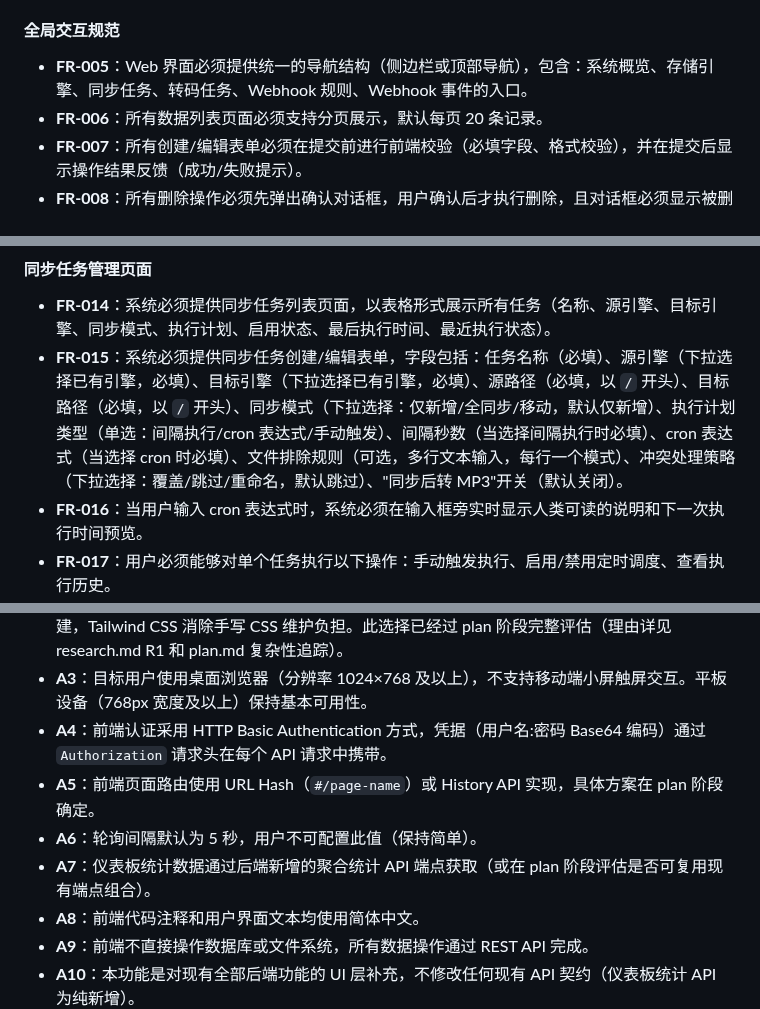
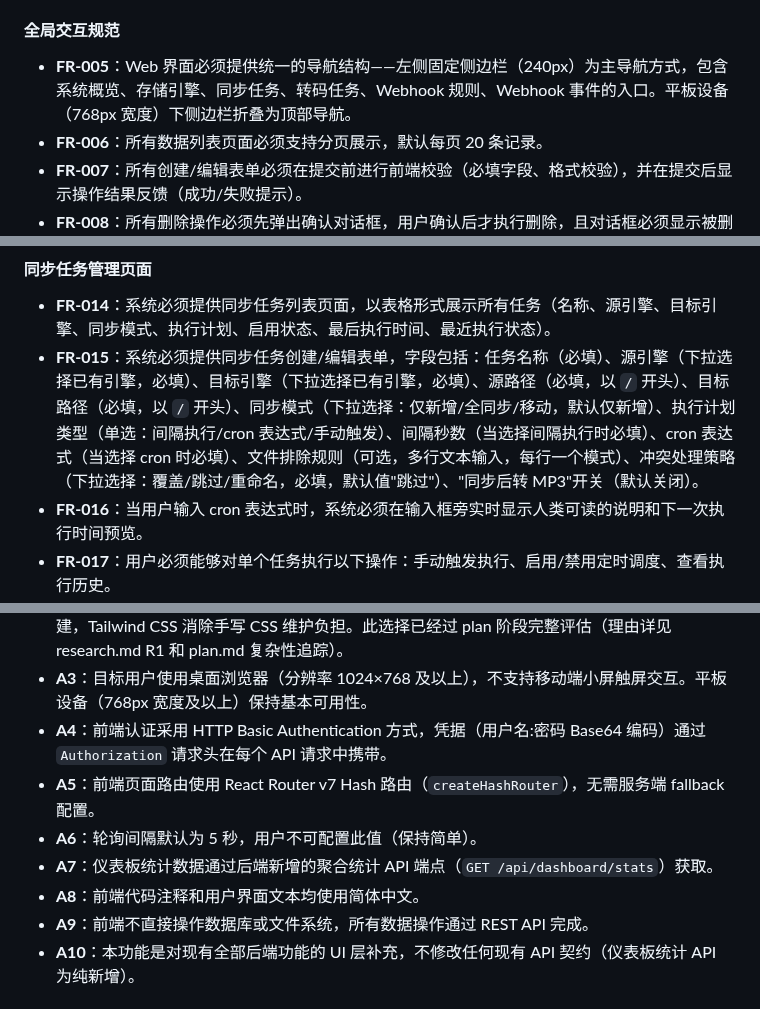
Before and after one commit to lldwb/AList-Media-Sync, a Markdown page: specs/004-web-management-frontend/spec.md, 3 parts joined by grey strips. GitHub-like rendering.

Commit message:
fix(spec): 更新前端管理界面规格说明
- 调整 FR-005 要求为左侧固定侧边栏导航，明确 240px 宽度和响应式行为
- 修正 FR-015 冲突处理策略为必填项，默认值设为"跳过"
- 明确 A5 路由采用 React Router v7 Hash 路由实现
- 更新 A7 仪表板统计 API 端点路径为 GET /api/dashboard/stats
- 统一 Dockerfile 构建输出路径为根目录，修复 T008 任务描述
- 在需求备注中记录 2026-06-19 的各项分析修复和澄清会话内容

```diff
--- a/specs/004-web-management-frontend/spec.md
+++ b/specs/004-web-management-frontend/spec.md
@@ -151,7 +151,7 @@
 
 #### 全局交互规范
 
-- **FR-005**：Web 界面必须提供统一的导航结构（侧边栏或顶部导航），包含：系统概览、存储引擎、同步任务、转码任务、Webhook 规则、Webhook 事件的入口。
+- **FR-005**：Web 界面必须提供统一的导航结构——左侧固定侧边栏（240px）为主导航方式，包含系统概览、存储引擎、同步任务、转码任务、Webhook 规则、Webhook 事件的入口。平板设备（768px 宽度）下侧边栏折叠为顶部导航。
 - **FR-006**：所有数据列表页面必须支持分页展示，默认每页 20 条记录。
 - **FR-007**：所有创建/编辑表单必须在提交前进行前端校验（必填字段、格式校验），并在提交后显示操作结果反馈（成功/失败提示）。
 - **FR-008**：所有删除操作必须先弹出确认对话框，用户确认后才执行删除，且对话框必须显示被删除对象的名称。
@@ -167,7 +167,7 @@
 #### 同步任务管理页面
 
 - **FR-014**：系统必须提供同步任务列表页面，以表格形式展示所有任务（名称、源引擎、目标引擎、同步模式、执行计划、启用状态、最后执行时间、最近执行状态）。
-- **FR-015**：系统必须提供同步任务创建/编辑表单，字段包括：任务名称（必填）、源引擎（下拉选择已有引擎，必填）、目标引擎（下拉选择已有引擎，必填）、源路径（必填，以 `/` 开头）、目标路径（必填，以 `/` 开头）、同步模式（下拉选择：仅新增/全同步/移动，默认仅新增）、执行计划类型（单选：间隔执行/cron 表达式/手动触发）、间隔秒数（当选择间隔执行时必填）、cron 表达式（当选择 cron 时必填）、文件排除规则（可选，多行文本输入，每行一个模式）、冲突处理策略（下拉选择：覆盖/跳过/重命名，默认跳过）、"同步后转 MP3"开关（默认关闭）。
+- **FR-015**：系统必须提供同步任务创建/编辑表单，字段包括：任务名称（必填）、源引擎（下拉选择已有引擎，必填）、目标引擎（下拉选择已有引擎，必填）、源路径（必填，以 `/` 开头）、目标路径（必填，以 `/` 开头）、同步模式（下拉选择：仅新增/全同步/移动，默认仅新增）、执行计划类型（单选：间隔执行/cron 表达式/手动触发）、间隔秒数（当选择间隔执行时必填）、cron 表达式（当选择 cron 时必填）、文件排除规则（可选，多行文本输入，每行一个模式）、冲突处理策略（下拉选择：覆盖/跳过/重命名，必填，默认值"跳过"）、"同步后转 MP3"开关（默认关闭）。
 - **FR-016**：当用户输入 cron 表达式时，系统必须在输入框旁实时显示人类可读的说明和下一次执行时间预览。
 - **FR-017**：用户必须能够对单个任务执行以下操作：手动触发执行、启用/禁用定时调度、查看执行历史。
 - **FR-018**：任务执行时，系统必须展示实时进度信息：已完成文件数/总文件数、当前处理文件名、同步速度（文件/秒）、预估剩余时间。进度数据通过前端定期轮询更新（默认 5 秒间隔）。
@@ -231,9 +231,9 @@
 - **A2**：前端采用 React 19 + TypeScript + Vite + Tailwind CSS 技术栈实现。与纯 HTML/CSS/JS 或 Vue.js CDN 方案相比，React + TypeScript 提供类型安全和更强的组件化能力，Vite 提供高效构建，Tailwind CSS 消除手写 CSS 维护负担。此选择已经过 plan 阶段完整评估（理由详见 research.md R1 和 plan.md 复杂性追踪）。
 - **A3**：目标用户使用桌面浏览器（分辨率 1024×768 及以上），不支持移动端小屏触屏交互。平板设备（768px 宽度及以上）保持基本可用性。
 - **A4**：前端认证采用 HTTP Basic Authentication 方式，凭据（用户名:密码 Base64 编码）通过 `Authorization` 请求头在每个 API 请求中携带。
-- **A5**：前端页面路由使用 URL Hash（`#/page-name`）或 History API 实现，具体方案在 plan 阶段确定。
+- **A5**：前端页面路由使用 React Router v7 Hash 路由（`createHashRouter`），无需服务端 fallback 配置。
 - **A6**：轮询间隔默认为 5 秒，用户不可配置此值（保持简单）。
-- **A7**：仪表板统计数据通过后端新增的聚合统计 API 端点获取（或在 plan 阶段评估是否可复用现有端点组合）。
+- **A7**：仪表板统计数据通过后端新增的聚合统计 API 端点（`GET /api/dashboard/stats`）获取。
 - **A8**：前端代码注释和用户界面文本均使用简体中文。
 - **A9**：前端不直接操作数据库或文件系统，所有数据操作通过 REST API 完成。
 - **A10**：本功能是对现有全部后端功能的 UI 层补充，不修改任何现有 API 契约（仪表板统计 API 为纯新增）。
```
Also changed, not shown: specs/004-web-management-frontend/tasks.md (+1 -1 lines), 1 other file.
